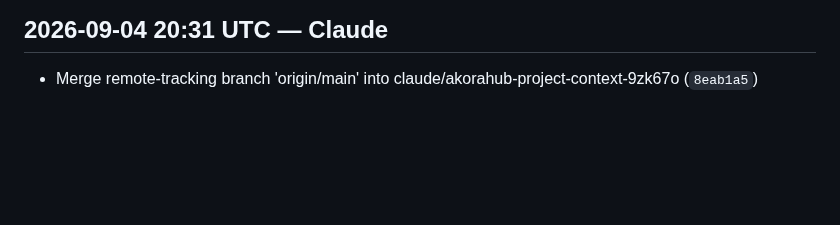
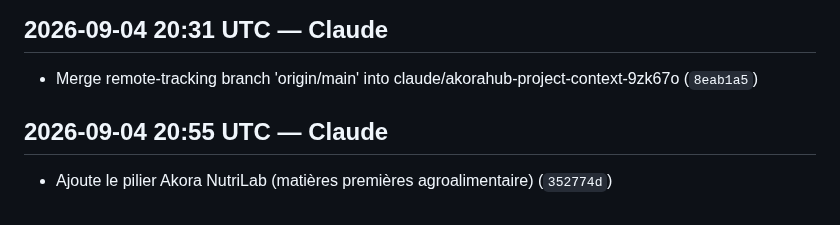
Before and after one commit to Anju-codermad/AkoraHub-app, a Markdown page: CHANGELOG.md, the part around the change. Rendered like a GitHub page; blank space fills up the shorter version.

Commit message:
docs: update changelog [skip changelog] [skip ci]

```diff
--- a/CHANGELOG.md
+++ b/CHANGELOG.md
@@ -1133,3 +1133,6 @@
 
 ## 2026-09-04 20:31 UTC — Claude
 - Merge remote-tracking branch 'origin/main' into claude/akorahub-project-context-9zk67o (`8eab1a5`)
+
+## 2026-09-04 20:55 UTC — Claude
+- Ajoute le pilier Akora NutriLab (matières premières agroalimentaire) (`352774d`)
```
